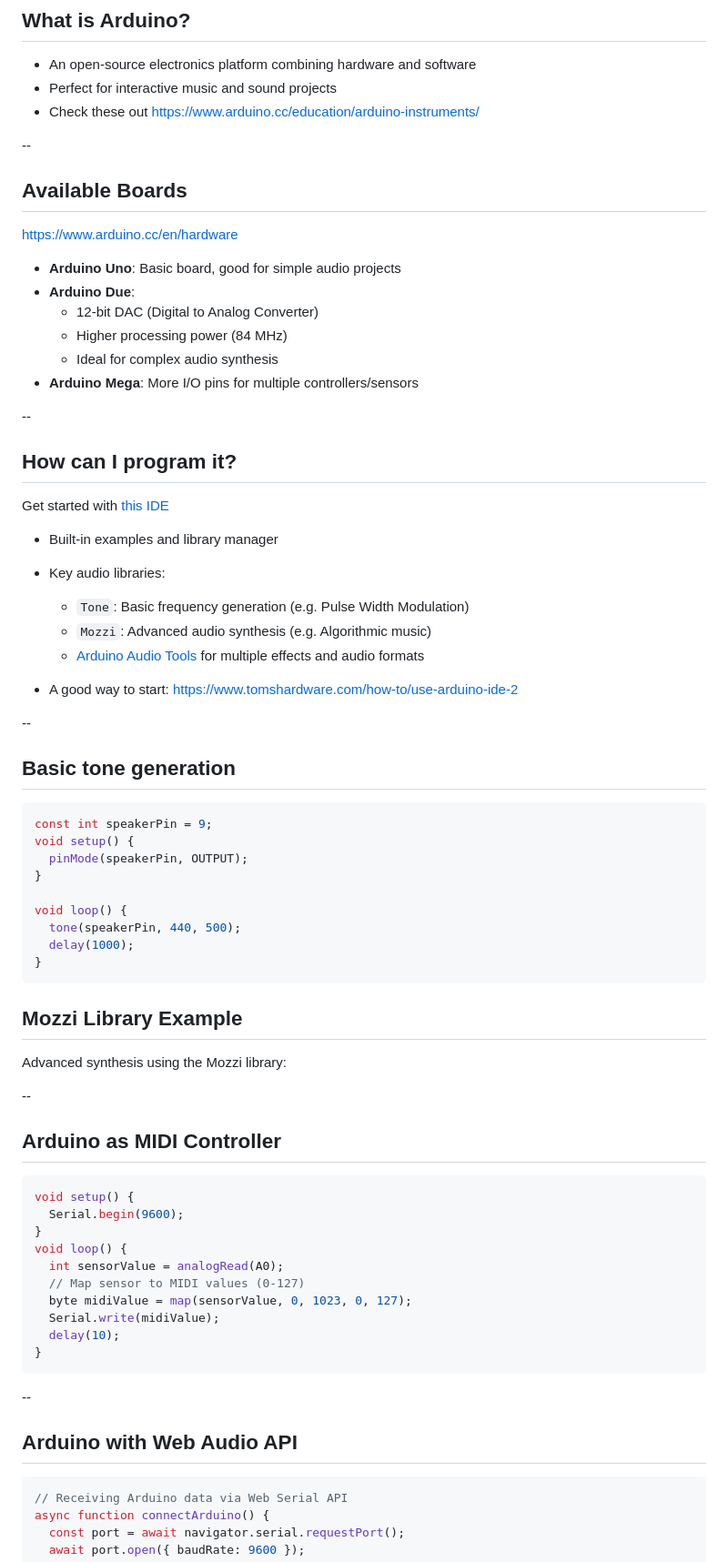
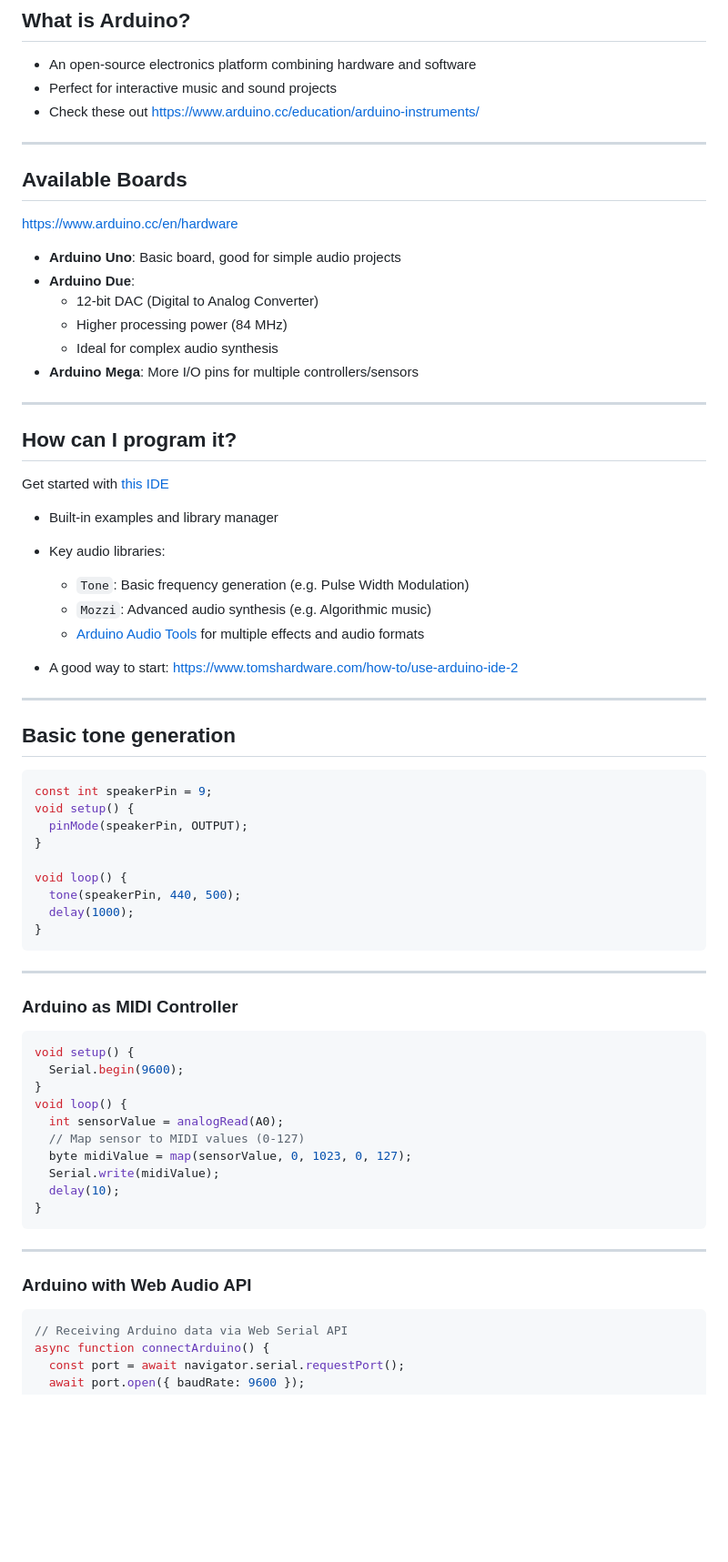
Before and after one commit to fbrusch/actam_2024, a Markdown page: embeddedprogramming2.md, the part around the change printed below. Shown: that part at 91% size. Rendered like a GitHub page; blank space fills up the shorter version.

Commit message:
added arduino and sc slides

````diff
--- a/embeddedprogramming2.md
+++ b/embeddedprogramming2.md
@@ -21,7 +21,7 @@ paginate: true
 * Perfect for interactive music and sound projects
 * Check these out https://www.arduino.cc/education/arduino-instruments/
 
---
+---
 
 ## Available Boards
 https://www.arduino.cc/en/hardware
@@ -32,7 +32,7 @@ https://www.arduino.cc/en/hardware
   - Ideal for complex audio synthesis
 * **Arduino Mega**: More I/O pins for multiple controllers/sensors
 
---
+---
 
 ## How can I program it?
 
@@ -45,7 +45,7 @@ Get started with [this IDE](https://docs.arduino.cc/software/ide-v2/tutorials/ge
 
 * A good way to start: https://www.tomshardware.com/how-to/use-arduino-ide-2
 
---
+---
 
 ## Basic tone generation
 
@@ -61,12 +61,9 @@ void loop() {
 }
 ```
 
-## Mozzi Library Example
-Advanced synthesis using the Mozzi library:
+---
 
---
-
-## Arduino as MIDI Controller
+### Arduino as MIDI Controller
 ```cpp
 void setup() {
   Serial.begin(9600);
@@ -79,9 +76,9 @@ void loop() {
   delay(10);
 }
 ```
---
+---
 
-## Arduino with Web Audio API
+### Arduino with Web Audio API
 ```javascript
 // Receiving Arduino data via Web Serial API
 async function connectArduino() {
````
Also changed, not shown: other parts of embeddedprogramming2.md (+7 -7 lines).
